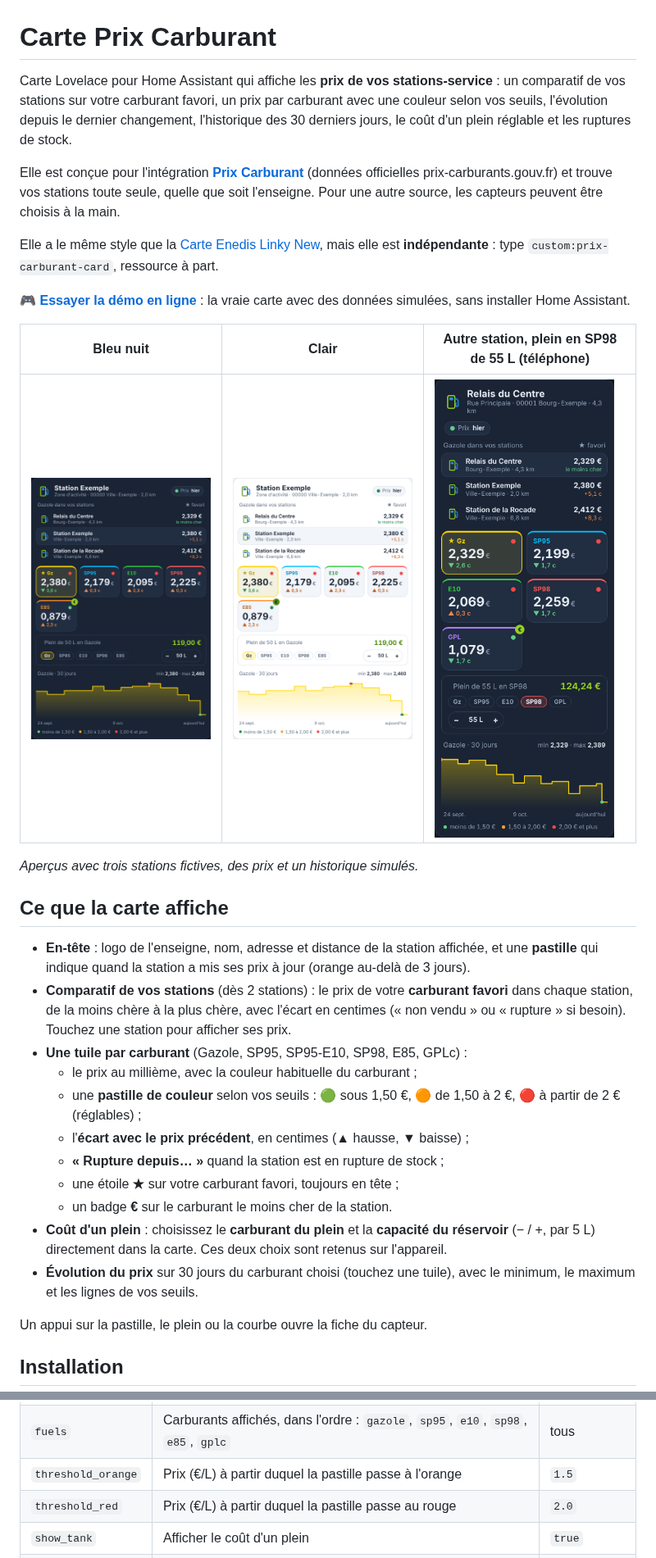
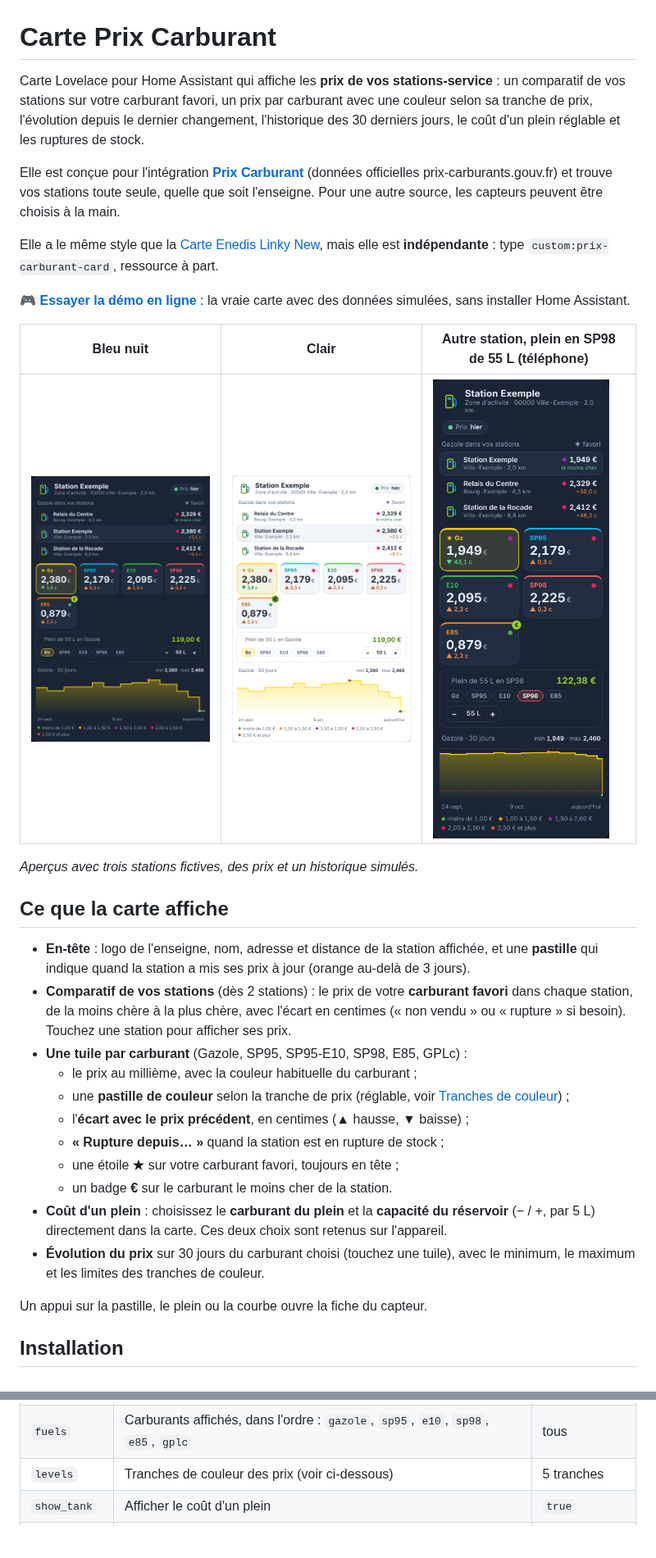
Before and after one commit to Marlboro62/prix-carburant-card, a Markdown page: README.md, 2 parts joined by grey strips. Shown at 82% size. Rendered like a GitHub page; pictures changed too: images/rupture-telephone.png, images/station-clair.png, images/station-sombre.png; blank space fills up the shorter version.

```diff
--- a/README.md
+++ b/README.md
@@ -1,6 +1,6 @@
 # Carte Prix Carburant
 
-Carte Lovelace pour Home Assistant qui affiche les **prix de vos stations-service** : un comparatif de vos stations sur votre carburant favori, un prix par carburant avec une couleur selon vos seuils, l'évolution depuis le dernier changement, l'historique des 30 derniers jours, le coût d'un plein réglable et les ruptures de stock.
+Carte Lovelace pour Home Assistant qui affiche les **prix de vos stations-service** : un comparatif de vos stations sur votre carburant favori, un prix par carburant avec une couleur selon sa tranche de prix, l'évolution depuis le dernier changement, l'historique des 30 derniers jours, le coût d'un plein réglable et les ruptures de stock.
 
 Elle est conçue pour l'intégration **[Prix Carburant](https://github.com/Aohzan/hass-prixcarburant)** (données officielles prix-carburants.gouv.fr) et trouve vos stations toute seule, quelle que soit l'enseigne. Pour une autre source, les capteurs peuvent être choisis à la main.
 
@@ -20,13 +20,13 @@ Elle a le même style que la [Carte Enedis Linky New](https://github.com/Marlbor
 - **Comparatif de vos stations** (dès 2 stations) : le prix de votre **carburant favori** dans chaque station, de la moins chère à la plus chère, avec l'écart en centimes (« non vendu » ou « rupture » si besoin). Touchez une station pour afficher ses prix.
 - **Une tuile par carburant** (Gazole, SP95, SP95-E10, SP98, E85, GPLc) :
   - le prix au millième, avec la couleur habituelle du carburant ;
-  - une **pastille de couleur** selon vos seuils : 🟢 sous 1,50 €, 🟠 de 1,50 à 2 €, 🔴 à partir de 2 € (réglables) ;
+  - une **pastille de couleur** selon la tranche de prix (réglable, voir [Tranches de couleur](#tranches-de-couleur)) ;
   - l'**écart avec le prix précédent**, en centimes (▲ hausse, ▼ baisse) ;
   - **« Rupture depuis… »** quand la station est en rupture de stock ;
   - une étoile **★** sur votre carburant favori, toujours en tête ;
   - un badge **€** sur le carburant le moins cher de la station.
 - **Coût d'un plein** : choisissez le **carburant du plein** et la **capacité du réservoir** (− / +, par 5 L) directement dans la carte. Ces deux choix sont retenus sur l'appareil.
-- **Évolution du prix** sur 30 jours du carburant choisi (touchez une tuile), avec le minimum, le maximum et les lignes de vos seuils.
+- **Évolution du prix** sur 30 jours du carburant choisi (touchez une tuile), avec le minimum, le maximum et les limites des tranches de couleur.
 
 Un appui sur la pastille, le plein ou la courbe ouvre la fiche du capteur.
 
@@ -64,8 +64,7 @@ Pour comparer d'autres stations, ajoutez-les dans l'intégration (**Paramètres
 | `title` | Titre de la carte (avec une seule station) | nom de la station |
 | `favorite` | Carburant favori : en tête, marqué ★, comparé entre les stations | — |
 | `fuels` | Carburants affichés, dans l'ordre : `gazole`, `sp95`, `e10`, `sp98`, `e85`, `gplc` | tous |
-| `threshold_orange` | Prix (€/L) à partir duquel la pastille passe à l'orange | `1.5` |
-| `threshold_red` | Prix (€/L) à partir duquel la pastille passe au rouge | `2.0` |
+| `levels` | Tranches de couleur des prix (voir ci-dessous) | 5 tranches |
 | `show_tank` | Afficher le coût d'un plein | `true` |
 | `tank` | Capacité du réservoir par défaut, en litres (modifiable dans la carte) | `50` |
 | `tank_fuel` | Carburant du plein par défaut (modifiable dans la carte) | le favori |
```
Also changed, not shown: other parts of README.md (+23 -0 lines), 2 other files.
